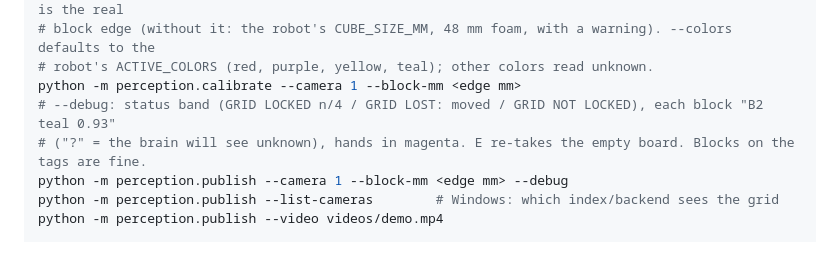
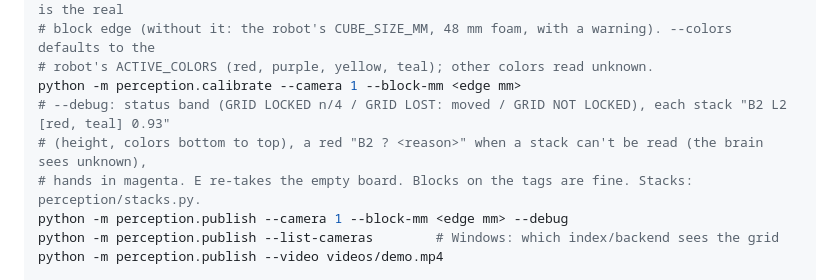
Before and after one commit to NSang22/apprentice, a Markdown page: README.md, the part around the change. Rendered like a GitHub page; blank space fills up the shorter version.

Commit message:
docs: stack labels in the perception debug view

```diff
--- a/README.md
+++ b/README.md
@@ -314,8 +314,9 @@ python -m brain.server --mode robot --robot fake --grid sim --fake-wrong-on 2 --
 # block edge (without it: the robot's CUBE_SIZE_MM, 48 mm foam, with a warning). --colors defaults to the
 # robot's ACTIVE_COLORS (red, purple, yellow, teal); other colors read unknown.
 python -m perception.calibrate --camera 1 --block-mm <edge mm>
-# --debug: status band (GRID LOCKED n/4 / GRID LOST: moved / GRID NOT LOCKED), each block "B2 teal 0.93"
-# ("?" = the brain will see unknown), hands in magenta. E re-takes the empty board. Blocks on the tags are fine.
+# --debug: status band (GRID LOCKED n/4 / GRID LOST: moved / GRID NOT LOCKED), each stack "B2 L2 [red, teal] 0.93"
+# (height, colors bottom to top), a red "B2 ? <reason>" when a stack can't be read (the brain sees unknown),
+# hands in magenta. E re-takes the empty board. Blocks on the tags are fine. Stacks: perception/stacks.py.
 python -m perception.publish --camera 1 --block-mm <edge mm> --debug
 python -m perception.publish --list-cameras        # Windows: which index/backend sees the grid
 python -m perception.publish --video videos/demo.mp4
```
